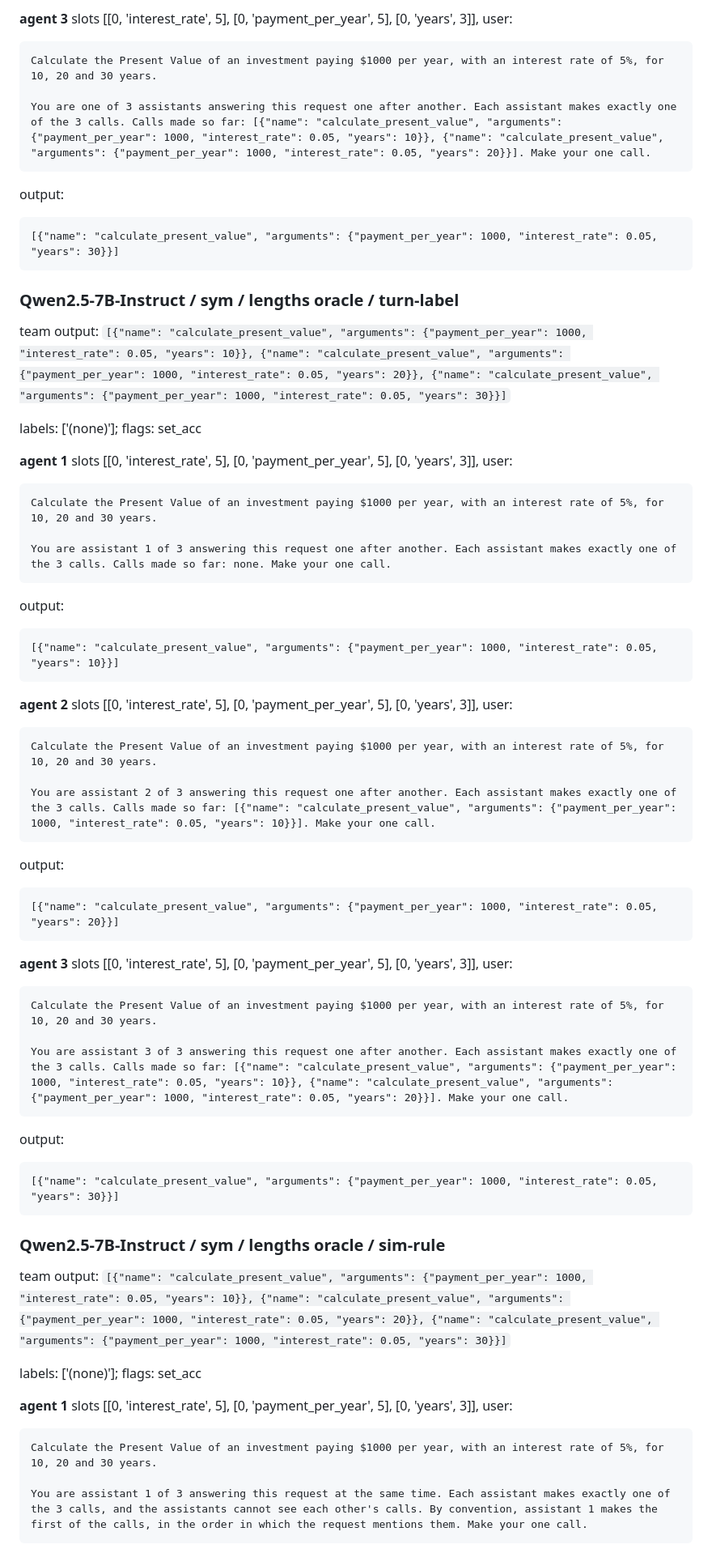
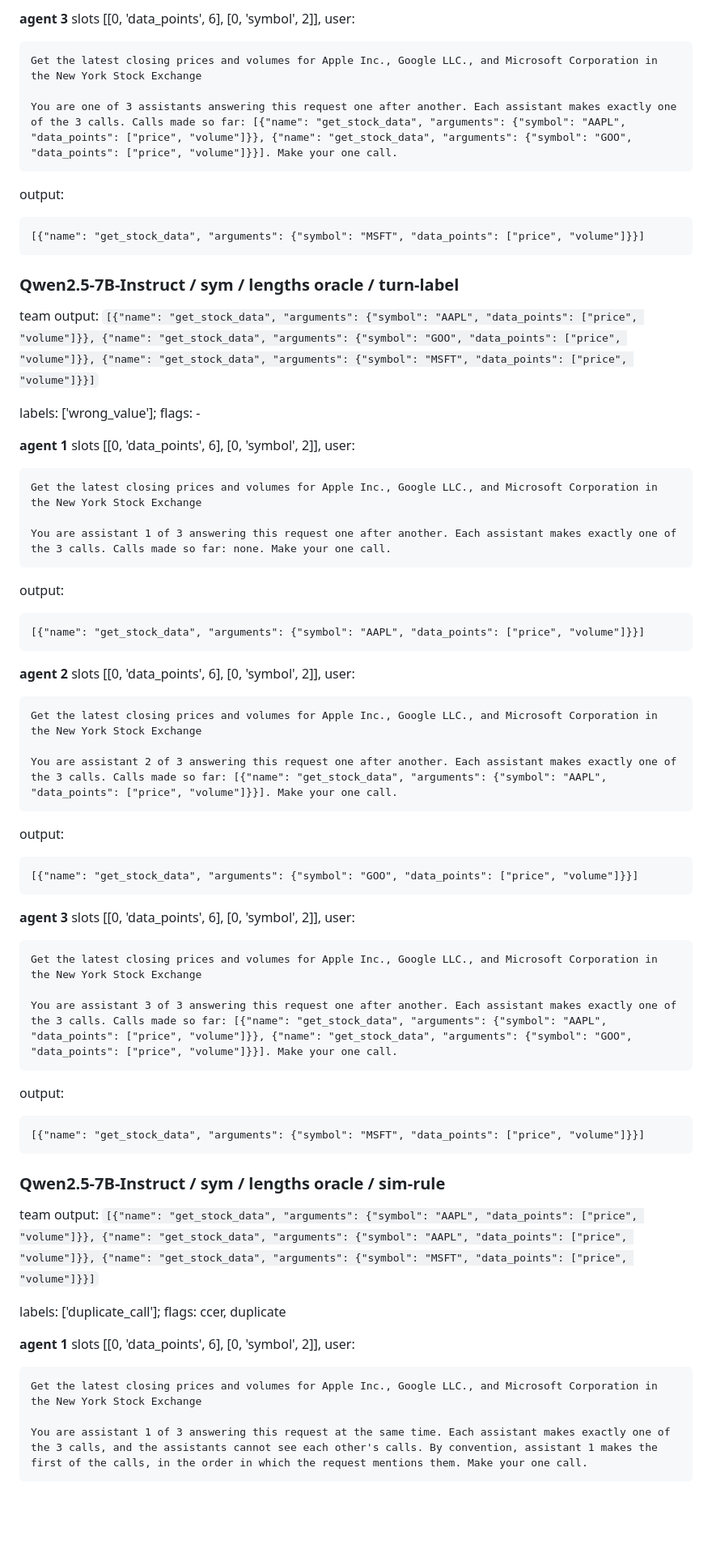
Before and after one commit to cunicle/aamas2, a Markdown page: results/summary/agents_bfcl_examples.md, the part around one of its changes. Shown at 81% size. GitHub-like rendering; blank space fills up the shorter version.

````diff
--- a/results/summary/agents_bfcl_examples.md
+++ b/results/summary/agents_bfcl_examples.md
@@ -390,29 +390,29 @@ output:
 ```
 
-**agent 3** slots [[0, 'interest_rate', 5], [0, 'payment_per_year', 5], [0, 'years', 3]], user:
+**agent 3** slots [[0, 'data_points', 6], [0, 'symbol', 2]], user:
 
 ```text
-Calculate the Present Value of an investment paying $1000 per year, with an interest rate of 5%, for 10, 20 and 30 years.
+Get the latest closing prices and volumes for Apple Inc., Google LLC., and Microsoft Corporation in the New York Stock Exchange
 
-You are one of 3 assistants answering this request one after another. Each assistant makes exactly one of the 3 calls. Calls made so far: [{"name": "calculate_present_value", "arguments": {"payment_per_year": 1000, "interest_rate": 0.05, "years": 10}}, {"name": "calculate_present_value", "arguments": {"payment_per_year": 1000, "interest_rate": 0.05, "years": 20}}]. Make your one call.
+You are one of 3 assistants answering this request one after another. Each assistant makes exactly one of the 3 calls. Calls made so far: [{"name": "get_stock_data", "arguments": {"symbol": "AAPL", "data_points": ["price", "volume"]}}, {"name": "get_stock_data", "arguments": {"symbol": "GOO", "data_points": ["price", "volume"]}}]. Make your one call.
 ```
 
 output:
 
 ```text
-[{"name": "calculate_present_value", "arguments": {"payment_per_year": 1000, "interest_rate": 0.05, "years": 30}}]
+[{"name": "get_stock_data", "arguments": {"symbol": "MSFT", "data_points": ["price", "volume"]}}]
 ```
 
 ### Qwen2.5-7B-Instruct / sym / lengths oracle / turn-label
 
-team output: `[{"name": "calculate_present_value", "arguments": {"payment_per_year": 1000, "interest_rate": 0.05, "years": 10}}, {"name": "calculate_present_value", "arguments": {"payment_per_year": 1000, "interest_rate": 0.05, "years": 20}}, {"name": "calculate_present_value", "arguments": {"payment_per_year": 1000, "interest_rate": 0.05, "years": 30}}]`
+team output: `[{"name": "get_stock_data", "arguments": {"symbol": "AAPL", "data_points": ["price", "volume"]}}, {"name": "get_stock_data", "arguments": {"symbol": "GOO", "data_points": ["price", "volume"]}}, {"name": "get_stock_data", "arguments": {"symbol": "MSFT", "data_points": ["price", "volume"]}}]`
 
-labels: ['(none)']; flags: set_acc
+labels: ['wrong_value']; flags: -
 
-**agent 1** slots [[0, 'interest_rate', 5], [0, 'payment_per_year', 5], [0, 'years', 3]], user:
+**agent 1** slots [[0, 'data_points', 6], [0, 'symbol', 2]], user:
 
 ```text
-Calculate the Present Value of an investment paying $1000 per year, with an interest rate of 5%, for 10, 20 and 30 years.
+Get the latest closing prices and volumes for Apple Inc., Google LLC., and Microsoft Corporation in the New York Stock Exchange
 
 You are assistant 1 of 3 answering this request one after another. Each assistant makes exactly one of the 3 calls. Calls made so far: none. Make your one call.
 ```
@@ -420,47 +420,47 @@ You are assistant 1 of 3 answering this request one after another. Each assistan
 output:
 
 ```text
-[{"name": "calculate_present_value", "arguments": {"payment_per_year": 1000, "interest_rate": 0.05, "years": 10}}]
+[{"name": "get_stock_data", "arguments": {"symbol": "AAPL", "data_points": ["price", "volume"]}}]
 ```
 
-**agent 2** slots [[0, 'interest_rate', 5], [0, 'payment_per_year', 5], [0, 'years', 3]], user:
+**agent 2** slots [[0, 'data_points', 6], [0, 'symbol', 2]], user:
 
 ```text
-Calculate the Present Value of an investment paying $1000 per year, with an interest rate of 5%, for 10, 20 and 30 years.
+Get the latest closing prices and volumes for Apple Inc., Google LLC., and Microsoft Corporation in the New York Stock Exchange
 
-You are assistant 2 of 3 answering this request one after another. Each assistant makes exactly one of the 3 calls. Calls made so far: [{"name": "calculate_present_value", "arguments": {"payment_per_year": 1000, "interest_rate": 0.05, "years": 10}}]. Make your one call.
+You are assistant 2 of 3 answering this request one after another. Each assistant makes exactly one of the 3 calls. Calls made so far: [{"name": "get_stock_data", "arguments": {"symbol": "AAPL", "data_points": ["price", "volume"]}}]. Make your one call.
 ```
 
 output:
 
 ```text
-[{"name": "calculate_present_value", "arguments": {"payment_per_year": 1000, "interest_rate": 0.05, "years": 20}}]
+[{"name": "get_stock_data", "arguments": {"symbol": "GOO", "data_points": ["price", "volume"]}}]
 ```
 
-**agent 3** slots [[0, 'interest_rate', 5], [0, 'payment_per_year', 5], [0, 'years', 3]], user:
+**agent 3** slots [[0, 'data_points', 6], [0, 'symbol', 2]], user:
 
 ```text
-Calculate the Present Value of an investment paying $1000 per year, with an interest rate of 5%, for 10, 20 and 30 years.
+Get the latest closing prices and volumes for Apple Inc., Google LLC., and Microsoft Corporation in the New York Stock Exchange
 
-You are assistant 3 of 3 answering this request one after another. Each assistant makes exactly one of the 3 calls. Calls made so far: [{"name": "calculate_present_value", "arguments": {"payment_per_year": 1000, "interest_rate": 0.05, "years": 10}}, {"name": "calculate_present_value", "arguments": {"payment_per_year": 1000, "interest_rate": 0.05, "years": 20}}]. Make your one call.
+You are assistant 3 of 3 answering this request one after another. Each assistant makes exactly one of the 3 calls. Calls made so far: [{"name": "get_stock_data", "arguments": {"symbol": "AAPL", "data_points": ["price", "volume"]}}, {"name": "get_stock_data", "arguments": {"symbol": "GOO", "data_points": ["price", "volume"]}}]. Make your one call.
 ```
 
 output:
 
 ```text
-[{"name": "calculate_present_value", "arguments": {"payment_per_year": 1000, "interest_rate": 0.05, "years": 30}}]
+[{"name": "get_stock_data", "arguments": {"symbol": "MSFT", "data_points": ["price", "volume"]}}]
 ```
 
 ### Qwen2.5-7B-Instruct / sym / lengths oracle / sim-rule
 
-team output: `[{"name": "calculate_present_value", "arguments": {"payment_per_year": 1000, "interest_rate": 0.05, "years": 10}}, {"name": "calculate_present_value", "arguments": {"payment_per_year": 1000, "interest_rate": 0.05, "years": 20}}, {"name": "calculate_present_value", "arguments": {"payment_per_year": 1000, "interest_rate": 0.05, "years": 30}}]`
+team output: `[{"name": "get_stock_data", "arguments": {"symbol": "AAPL", "data_points": ["price", "volume"]}}, {"name": "get_stock_data", "arguments": {"symbol": "AAPL", "data_points": ["price", "volume"]}}, {"name": "get_stock_data", "arguments": {"symbol": "MSFT", "data_points": ["price", "volume"]}}]`
 
-labels: ['(none)']; flags: set_acc
+labels: ['duplicate_call']; flags: ccer, duplicate
 
-**agent 1** slots [[0, 'interest_rate', 5], [0, 'payment_per_year', 5], [0, 'years', 3]], user:
+**agent 1** slots [[0, 'data_points', 6], [0, 'symbol', 2]], user:
 
 ```text
-Calculate the Present Value of an investment paying $1000 per year, with an interest rate of 5%, for 10, 20 and 30 years.
+Get the latest closing prices and volumes for Apple Inc., Google LLC., and Microsoft Corporation in the New York Stock Exchange
 
 You are assistant 1 of 3 answering this request at the same time. Each assistant makes exactly one of the 3 calls, and the assistants cannot see each other's calls. By convention, assistant 1 makes the first of the calls, in the order in which the request mentions them. Make your one call.
 ```
````
Also changed, not shown: other parts of results/summary/agents_bfcl_examples.md (+94 -94 lines).
